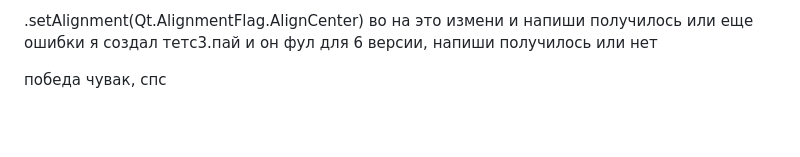
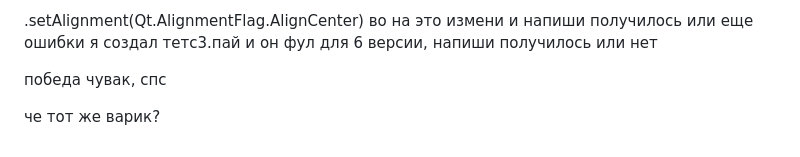
Before and after one commit to Kepupa/moodle-backend, a Markdown page: README.md, the part around the change. GitHub-like rendering; blank space fills up the shorter version.

```diff
--- a/README.md
+++ b/README.md
@@ -376,3 +376,5 @@ AttributeError: type object 'Qt' has no attribute 'AlignCenter'
 я создал тетс3.пай и он фул для 6 версии, напиши получилось или нет
 
 победа чувак, спс
+
+че тот же варик?
```
